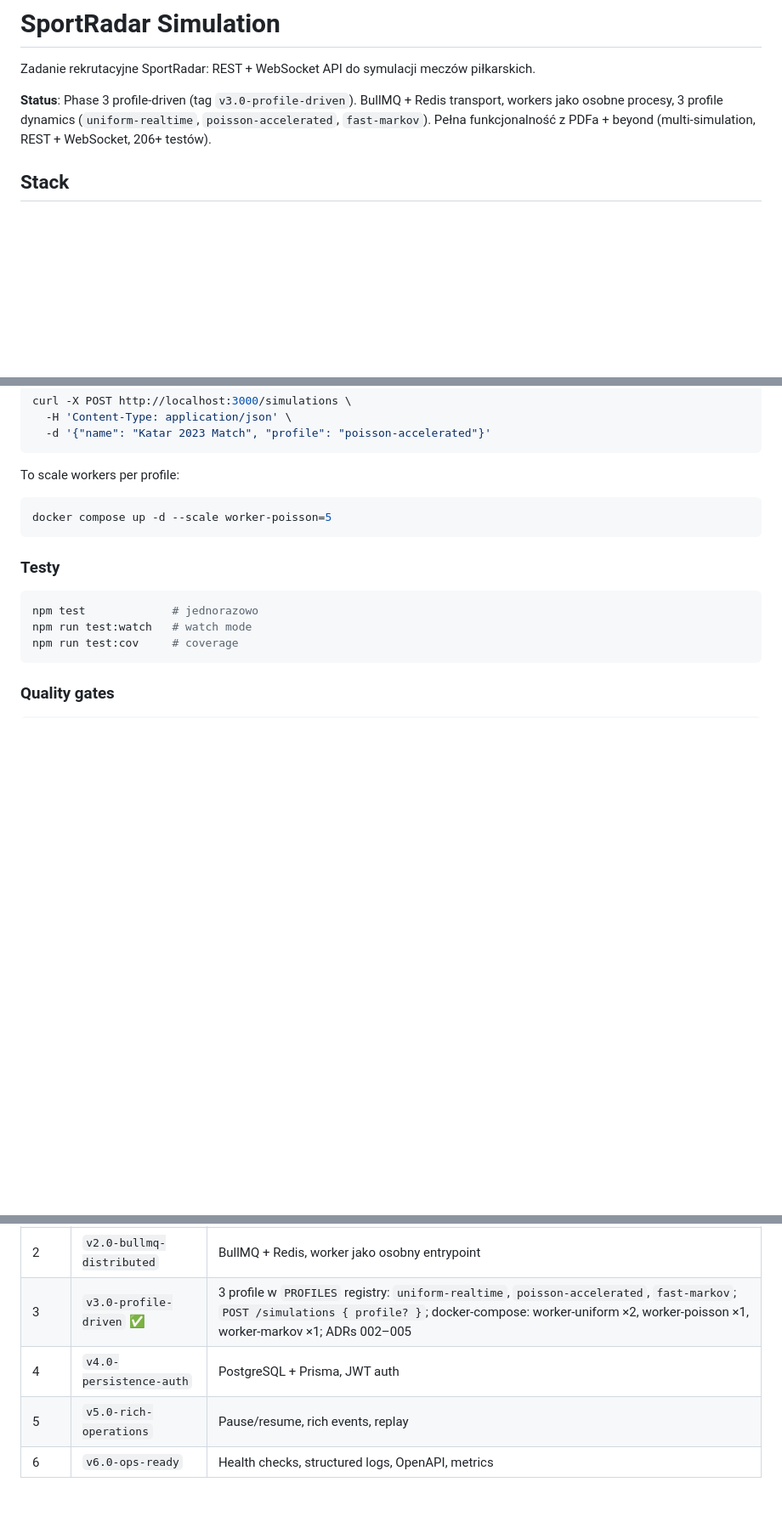
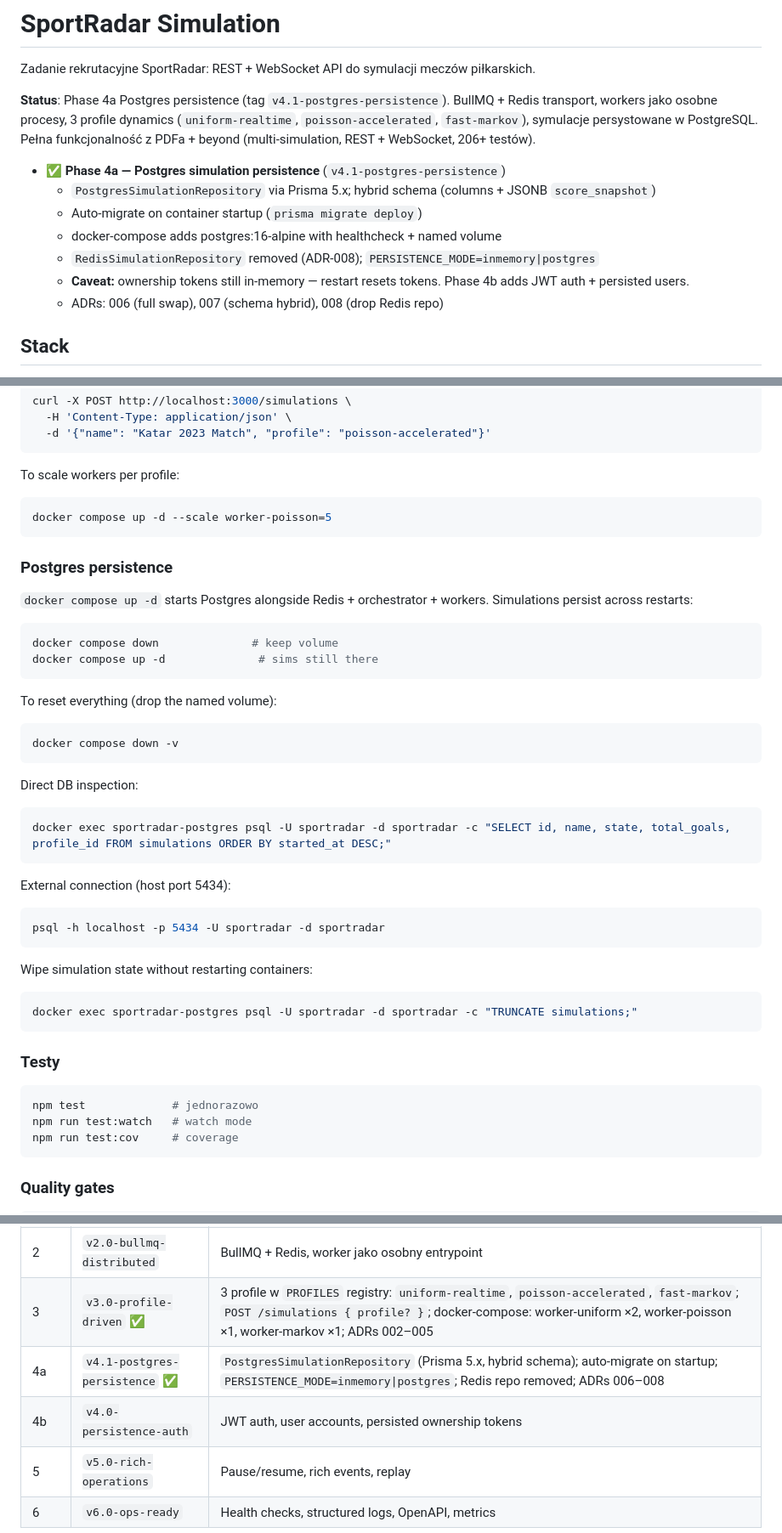
Before and after one commit to BigGafLeo/SportRadarSimulation, a Markdown page: README.md, 3 parts joined by grey strips. Shown at 85% size. Rendered like a GitHub page; blank space fills up the shorter version.

Commit message:
docs: README Phase 4a status + Postgres usage + env table updated

````diff
--- a/README.md
+++ b/README.md
@@ -2,7 +2,15 @@
 
 Zadanie rekrutacyjne SportRadar: REST + WebSocket API do symulacji meczów piłkarskich.
 
-**Status**: Phase 3 profile-driven (tag `v3.0-profile-driven`). BullMQ + Redis transport, workers jako osobne procesy, 3 profile dynamics (`uniform-realtime`, `poisson-accelerated`, `fast-markov`). Pełna funkcjonalność z PDFa + beyond (multi-simulation, REST + WebSocket, 206+ testów).
+**Status**: Phase 4a Postgres persistence (tag `v4.1-postgres-persistence`). BullMQ + Redis transport, workers jako osobne procesy, 3 profile dynamics (`uniform-realtime`, `poisson-accelerated`, `fast-markov`), symulacje persystowane w PostgreSQL. Pełna funkcjonalność z PDFa + beyond (multi-simulation, REST + WebSocket, 206+ testów).
+
+- ✅ **Phase 4a — Postgres simulation persistence** (`v4.1-postgres-persistence`)
+  - `PostgresSimulationRepository` via Prisma 5.x; hybrid schema (columns + JSONB `score_snapshot`)
+  - Auto-migrate on container startup (`prisma migrate deploy`)
+  - docker-compose adds postgres:16-alpine with healthcheck + named volume
+  - `RedisSimulationRepository` removed (ADR-008); `PERSISTENCE_MODE=inmemory|postgres`
+  - **Caveat:** ownership tokens still in-memory — restart resets tokens. Phase 4b adds JWT auth + persisted users.
+  - ADRs: 006 (full swap), 007 (schema hybrid), 008 (drop Redis repo)
 
 ## Stack
 
@@ -72,6 +80,35 @@ To scale workers per profile:
 docker compose up -d --scale worker-poisson=5
 ```
 
+### Postgres persistence
+
+`docker compose up -d` starts Postgres alongside Redis + orchestrator + workers. Simulations persist across restarts:
+
+```bash
+docker compose down              # keep volume
+docker compose up -d              # sims still there
+```
+
+To reset everything (drop the named volume):
+```bash
+docker compose down -v
+```
+
+Direct DB inspection:
+```bash
+docker exec sportradar-postgres psql -U sportradar -d sportradar -c "SELECT id, name, state, total_goals, profile_id FROM simulations ORDER BY started_at DESC;"
+```
+
+External connection (host port 5434):
+```bash
+psql -h localhost -p 5434 -U sportradar -d sportradar
+```
+
+Wipe simulation state without restarting containers:
+```bash
+docker exec sportradar-postgres psql -U sportradar -d sportradar -c "TRUNCATE simulations;"
+```
+
 ### Testy
 
 ```bash
@@ -146,7 +185,8 @@ Skrót:
 | 1 | `v1.0-mvp-in-process` | Pełne wymagania PDFa, InMemory adapters, single profile |
 | 2 | `v2.0-bullmq-distributed` | BullMQ + Redis, worker jako osobny entrypoint |
 | 3 | `v3.0-profile-driven` ✅ | 3 profile w `PROFILES` registry: `uniform-realtime`, `poisson-accelerated`, `fast-markov`; `POST /simulations { profile? }`; docker-compose: worker-uniform ×2, worker-poisson ×1, worker-markov ×1; ADRs 002–005 |
-| 4 | `v4.0-persistence-auth` | PostgreSQL + Prisma, JWT auth |
+| 4a | `v4.1-postgres-persistence` ✅ | `PostgresSimulationRepository` (Prisma 5.x, hybrid schema); auto-migrate on startup; `PERSISTENCE_MODE=inmemory\|postgres`; Redis repo removed; ADRs 006–008 |
+| 4b | `v4.0-persistence-auth` | JWT auth, user accounts, persisted ownership tokens |
 | 5 | `v5.0-rich-operations` | Pause/resume, rich events, replay |
 | 6 | `v6.0-ops-ready` | Health checks, structured logs, OpenAPI, metrics |
 
````
Also changed, not shown: other parts of README.md (+2 -0 lines).
